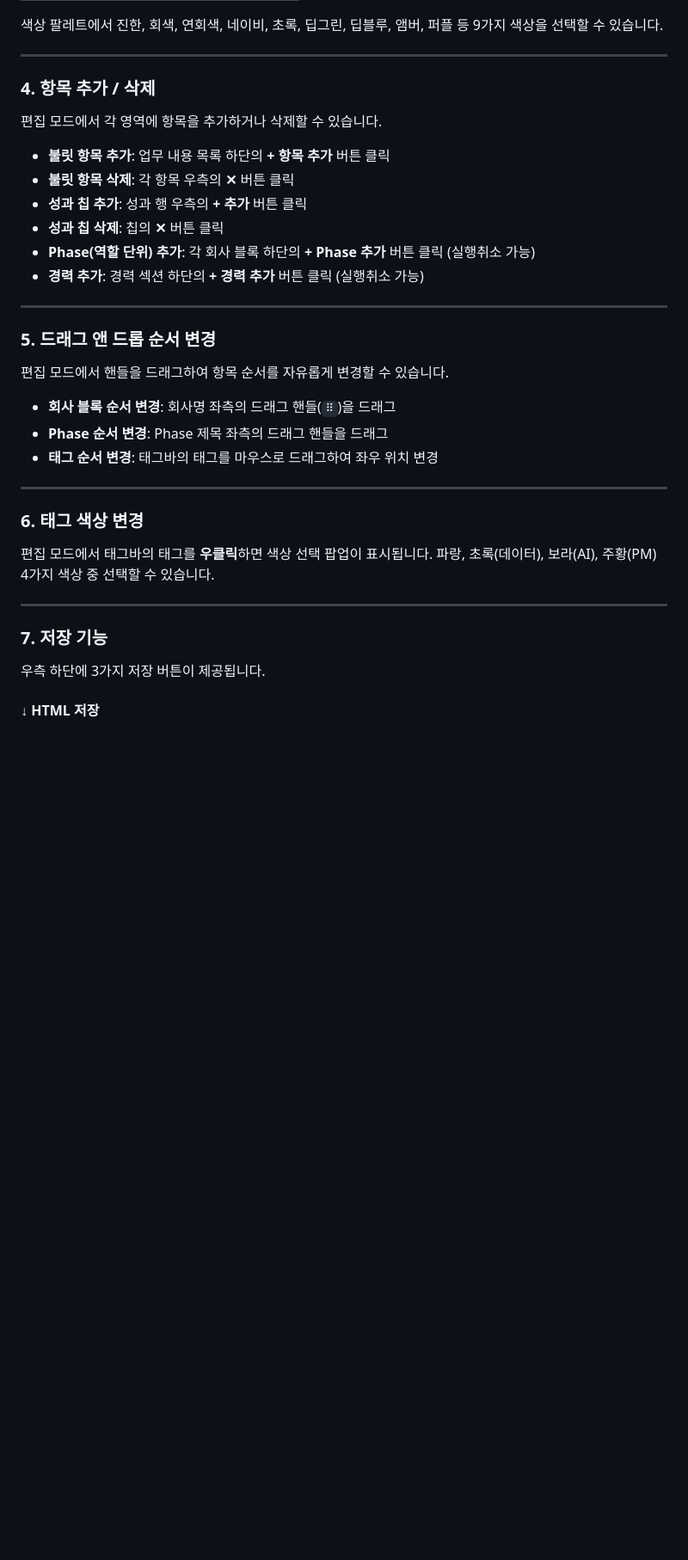
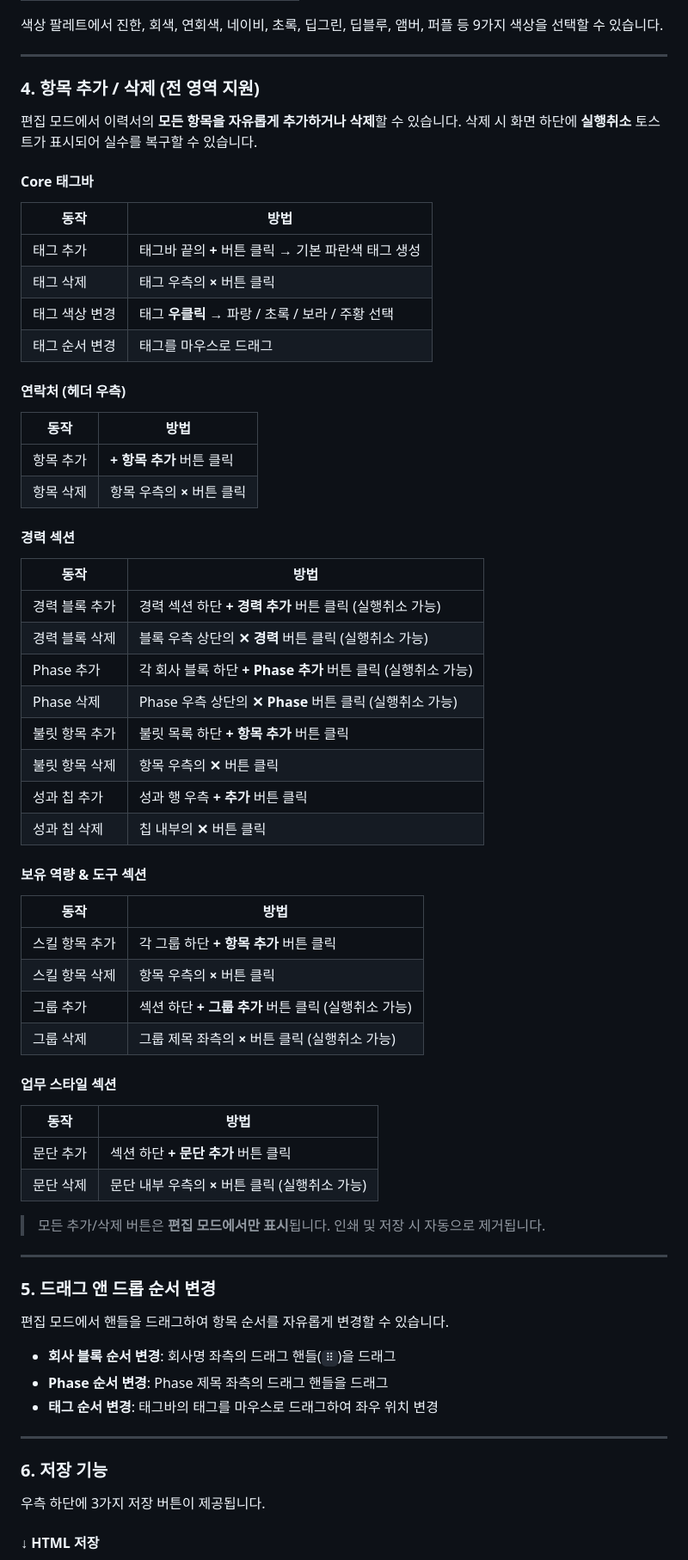
Before and after one commit to deantechta/reseume_format, a Markdown page: README.md, the part around one of its changes. Shown at 86% size. Rendered like a GitHub page; blank space fills up the shorter version.

Commit message:
Update README with full add/delete controls documentation
- Rewrote section 4 to cover all sections: tags, contact, career, skills, note
- Added per-section tables showing add/delete actions and methods
- Added full inventory table of all editable objects with add/delete support
- Updated usage guide steps to mention + / × buttons

https://claude.ai/code/session_015nn9t9VkwAeQ9Jz52sDzRd

```diff
--- a/README.md
+++ b/README.md
@@ -40,15 +40,52 @@
 
 ---
 
-### 4. 항목 추가 / 삭제
-편집 모드에서 각 영역에 항목을 추가하거나 삭제할 수 있습니다.
+### 4. 항목 추가 / 삭제 (전 영역 지원)
 
-- **불릿 항목 추가**: 업무 내용 목록 하단의 **+ 항목 추가** 버튼 클릭
-- **불릿 항목 삭제**: 각 항목 우측의 **✕** 버튼 클릭
-- **성과 칩 추가**: 성과 행 우측의 **+ 추가** 버튼 클릭
-- **성과 칩 삭제**: 칩의 **✕** 버튼 클릭
-- **Phase(역할 단위) 추가**: 각 회사 블록 하단의 **+ Phase 추가** 버튼 클릭 (실행취소 가능)
-- **경력 추가**: 경력 섹션 하단의 **+ 경력 추가** 버튼 클릭 (실행취소 가능)
+편집 모드에서 이력서의 **모든 항목을 자유롭게 추가하거나 삭제**할 수 있습니다.
+삭제 시 화면 하단에 **실행취소** 토스트가 표시되어 실수를 복구할 수 있습니다.
+
+#### Core 태그바
+| 동작 | 방법 |
+|------|------|
+| 태그 추가 | 태그바 끝의 **+** 버튼 클릭 → 기본 파란색 태그 생성 |
+| 태그 삭제 | 태그 우측의 **×** 버튼 클릭 |
+| 태그 색상 변경 | 태그 **우클릭** → 파랑 / 초록 / 보라 / 주황 선택 |
+| 태그 순서 변경 | 태그를 마우스로 드래그 |
+
+#### 연락처 (헤더 우측)
+| 동작 | 방법 |
+|------|------|
+| 항목 추가 | **+ 항목 추가** 버튼 클릭 |
+| 항목 삭제 | 항목 우측의 **×** 버튼 클릭 |
+
+#### 경력 섹션
+| 동작 | 방법 |
+|------|------|
+| 경력 블록 추가 | 경력 섹션 하단 **+ 경력 추가** 버튼 클릭 (실행취소 가능) |
+| 경력 블록 삭제 | 블록 우측 상단의 **✕ 경력** 버튼 클릭 (실행취소 가능) |
+| Phase 추가 | 각 회사 블록 하단 **+ Phase 추가** 버튼 클릭 (실행취소 가능) |
+| Phase 삭제 | Phase 우측 상단의 **✕ Phase** 버튼 클릭 (실행취소 가능) |
+| 불릿 항목 추가 | 불릿 목록 하단 **+ 항목 추가** 버튼 클릭 |
+| 불릿 항목 삭제 | 항목 우측의 **✕** 버튼 클릭 |
+| 성과 칩 추가 | 성과 행 우측 **+ 추가** 버튼 클릭 |
+| 성과 칩 삭제 | 칩 내부의 **✕** 버튼 클릭 |
+
+#### 보유 역량 & 도구 섹션
+| 동작 | 방법 |
+|------|------|
+| 스킬 항목 추가 | 각 그룹 하단 **+ 항목 추가** 버튼 클릭 |
+| 스킬 항목 삭제 | 항목 우측의 **×** 버튼 클릭 |
+| 그룹 추가 | 섹션 하단 **+ 그룹 추가** 버튼 클릭 (실행취소 가능) |
+| 그룹 삭제 | 그룹 제목 좌측의 **×** 버튼 클릭 (실행취소 가능) |
+
+#### 업무 스타일 섹션
+| 동작 | 방법 |
+|------|------|
+| 문단 추가 | 섹션 하단 **+ 문단 추가** 버튼 클릭 |
+| 문단 삭제 | 문단 내부 우측의 **×** 버튼 클릭 (실행취소 가능) |
+
+> 모든 추가/삭제 버튼은 **편집 모드에서만 표시**됩니다. 인쇄 및 저장 시 자동으로 제거됩니다.
 
 ---
 
@@ -61,13 +98,7 @@
 
 ---
 
-### 6. 태그 색상 변경
-편집 모드에서 태그바의 태그를 **우클릭**하면 색상 선택 팝업이 표시됩니다.
-파랑, 초록(데이터), 보라(AI), 주황(PM) 4가지 색상 중 선택할 수 있습니다.
-
----
-
-### 7. 저장 기능
+### 6. 저장 기능
 
 우측 하단에 3가지 저장 버튼이 제공됩니다.
 
```
Also changed, not shown: other parts of README.md (+23 -5 lines).
